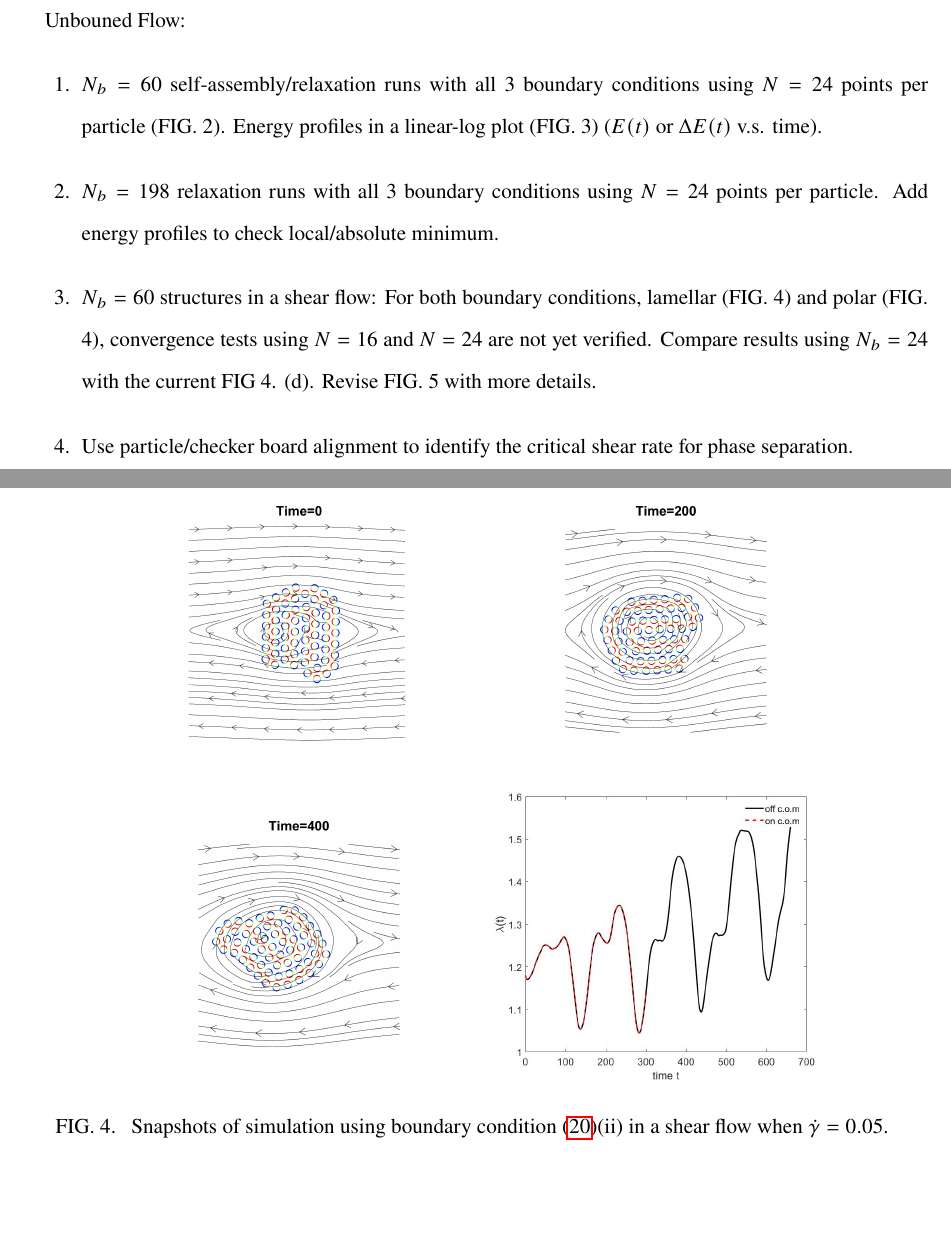
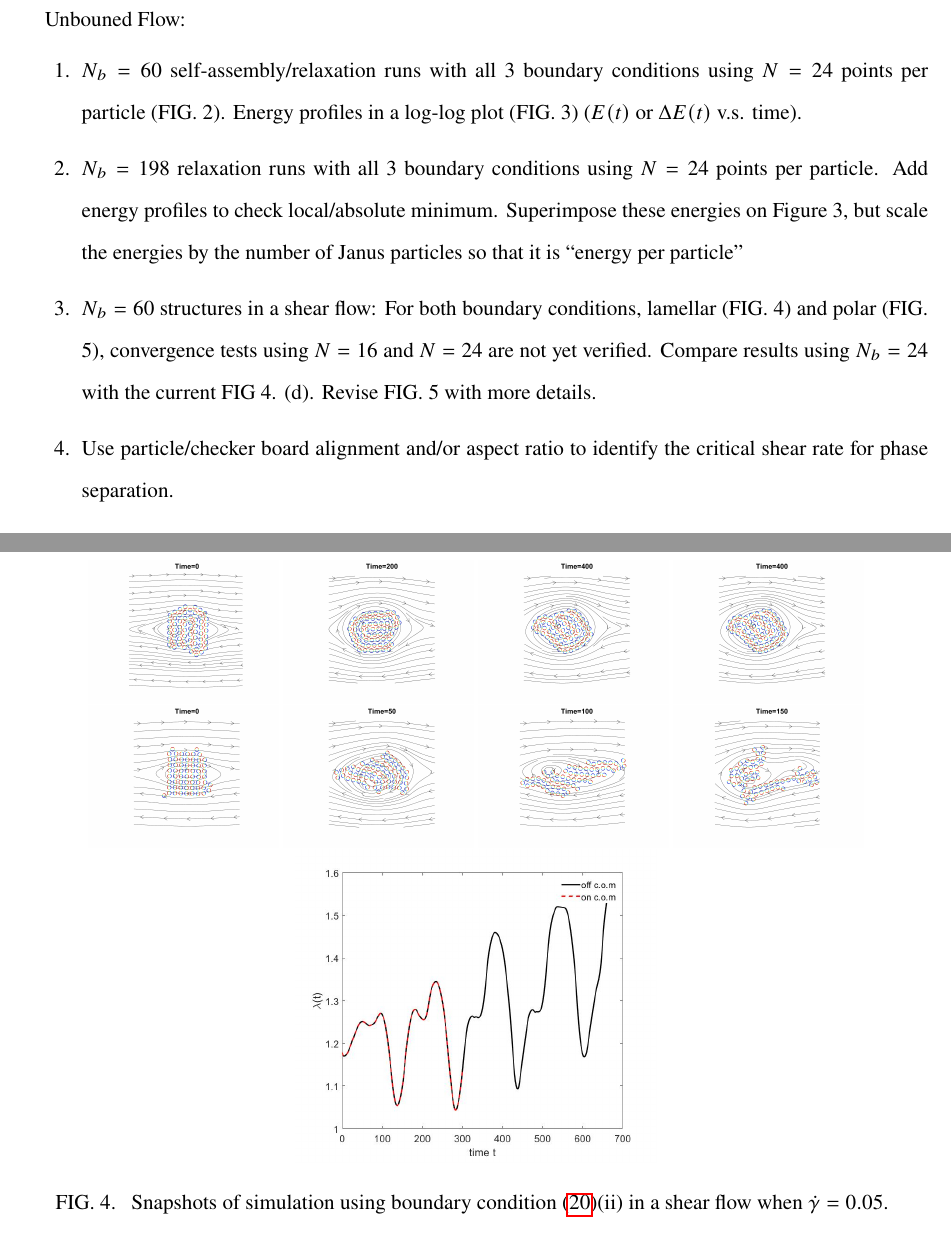
Before and after one commit to quaife/lipid_dynamics, a LaTeX paper (doc/PRF2022/PRF_main.tex): two parts of pages 1 and 8 of 12 before the commit and two parts of pages 1 and 8 of 11 after it, joined at a grey line, cut so that both start at the same text, the shorter picture padded with empty space. Compiled offline with pdfLaTeX.

Commit message:
minor changes to organization

```diff
--- a/doc/PRF2022/PRF_main.tex
+++ b/doc/PRF2022/PRF_main.tex
@@ -130,15 +130,19 @@
 
 Unbouned Flow:
 \begin{enumerate}
-\item $N_b=60$ self-assembly/relaxation runs with all 3 boundary conditions using $N=24$ points per particle (FIG. 2). Energy profiles in a linear-log plot (FIG. 3) ($E(t)$ or $\Delta E(t)$ v.s. time).
+\item $N_b=60$ self-assembly/relaxation runs with all 3 boundary
+  conditions using $N=24$ points per particle (FIG. 2). Energy profiles
+    in a log-log plot (FIG. 3) ($E(t)$ or $\Delta E(t)$ v.s. time).
 
 \item $N_b=198$ relaxation runs with all 3 boundary conditions using $N=24$ points per particle.
-Add energy profiles to check local/absolute minimum.
+Add energy profiles to check local/absolute minimum. Superimpose these
+    energies on Figure 3, but scale the energies by the number of Janus
+    particles so that it is ``energy per particle"
 
-\item $N_b=60$ structures in a shear flow: For both boundary conditions, lamellar (FIG. 4) and polar (FIG. 4), convergence tests using $N=16$ and $N=24$ are not yet verified.
+\item $N_b=60$ structures in a shear flow: For both boundary conditions, lamellar (FIG. 4) and polar (FIG. 5), convergence tests using $N=16$ and $N=24$ are not yet verified.
 Compare results using $N_b=24$ with the current FIG 4. (d). Revise FIG. 5 with more details.
 
-\item Use particle/checker board alignment to identify the critical shear rate for phase separation.
+\item Use particle/checker board alignment and/or aspect ratio to identify the critical shear rate for phase separation.
 
 \item $N_b=60$ structures in a Taylor-Green flow (FIG. 7-8). Add more frames for further comparison between values of flow strength $V_0$.
 \end{enumerate}
@@ -503,10 +507,15 @@ of two sets of simulations are invariant of center of mass position in a shear f
 %
 \begin{figure}
   \begin{center}
-  \includegraphics[width=0.4\textwidth]{shear_0.png}
-  \includegraphics[width=0.4\textwidth]{shear_1000.png}\\
-  \includegraphics[width=0.4\textwidth]{shear_2000.png}
-    \includegraphics[width=0.4\textwidth]{lambda_fig1.jpg}
+  \includegraphics[width=0.21\textwidth]{shear_0.png}
+  \includegraphics[width=0.21\textwidth]{shear_1000.png}
+  \includegraphics[width=0.21\textwidth]{shear_2000.png}
+  \includegraphics[width=0.21\textwidth]{shear_2000.png} \\
+  \includegraphics[width=0.21\textwidth]{shear_checker_0.png}
+  \includegraphics[width=0.21\textwidth]{shear_checker_250.png}
+  \includegraphics[width=0.21\textwidth]{shear_checker_500.png}
+  \includegraphics[width=0.21\textwidth]{shear_checker_750.png} \\
+  \includegraphics[width=0.4\textwidth]{lambda_fig1.jpg}
   \end{center}
   \vspace{-20pt}
   \caption{\label{fig:shear_1} Snapshots of simulation using boundary condition \eqref{eq:bcs}(ii) in a shear flow when $\dot\gamma=0.05$. }
```
Also changed, not shown: doc/PRF2022/PRF_main.tex (20 more changed lines).
